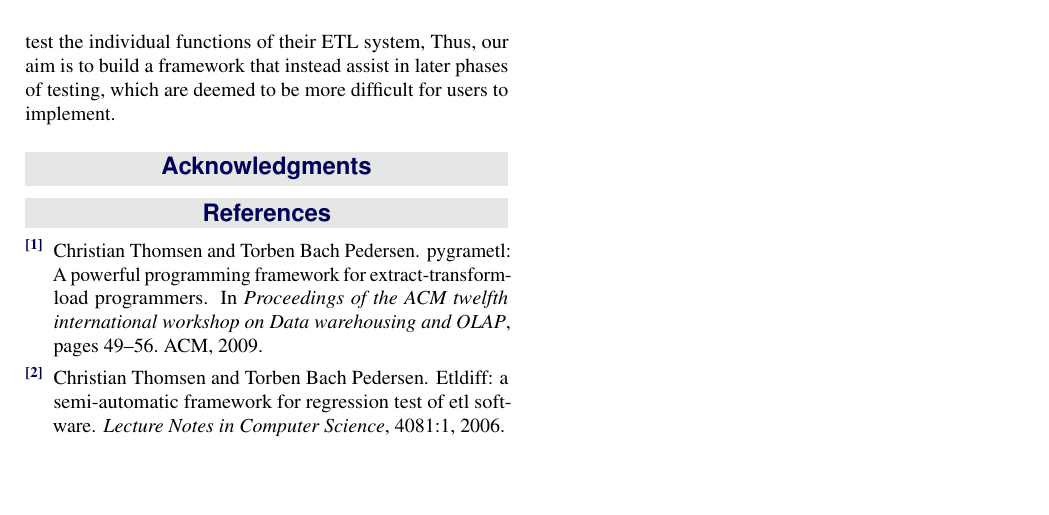
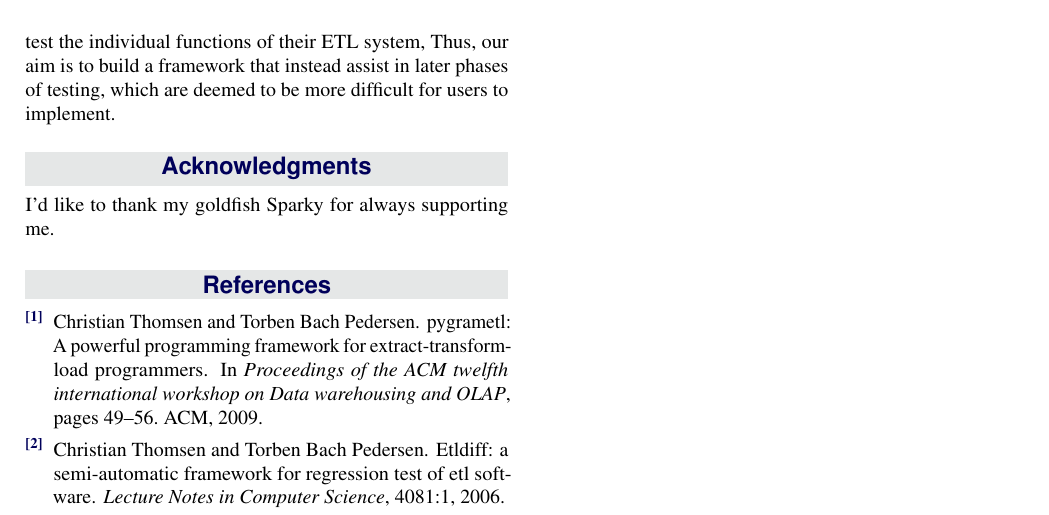
Before and after one commit to Betaboxguugi/P6, a LaTeX document (documentation/article/master.tex, which reads documentation/article/formalities/acknowledgments.tex): part of page 2 of 2, cut so that both start at the same text, the shorter picture padded with empty space. Compiled offline with pdfLaTeX.

Commit message:
Guldfisk

```diff
--- a/documentation/article/formalities/acknowledgments.tex
+++ b/documentation/article/formalities/acknowledgments.tex
@@ -1,3 +1,5 @@
 \section*{Acknowledgments} % The \section*{} command stops section numbering
 
 \addcontentsline{toc}{section}{Acknowledgments} % Adds this section to the table of contents
+
+I'd like to thank my goldfish Sparky for always supporting me.
```
